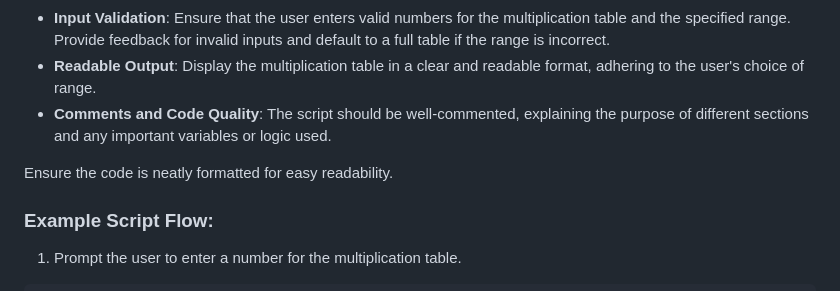
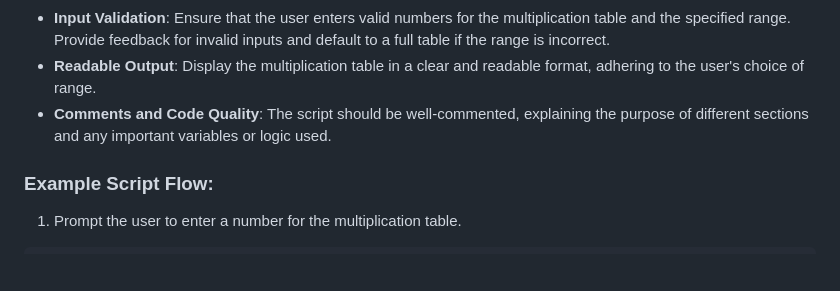
Before and after one commit to MMuyideen/darey.io-projects, a Markdown page: 13.shell-scripting-capstone/README.md, the part around the change printed below. Drawn GitHub-style; blank space fills up the shorter version.

Commit message:
add scripting capstone

```diff
--- a/13.shell-scripting-capstone/README.md
+++ b/13.shell-scripting-capstone/README.md
@@ -18,7 +18,7 @@ Your script should prompt the user to enter a number and then ask if they prefer
 - **Readable Output**: Display the multiplication table in a clear and readable format, adhering to the user's choice of range.
 - **Comments and Code Quality**: The script should be well-commented, explaining the purpose of different sections and any important variables or logic used.
 
-Ensure the code is neatly formatted for easy readability.
+
 
 ### Example Script Flow:
 1. Prompt the user to enter a number for the multiplication table.
```
Also changed, not shown: other parts of 13.shell-scripting-capstone/README.md (+0 -4 lines).
